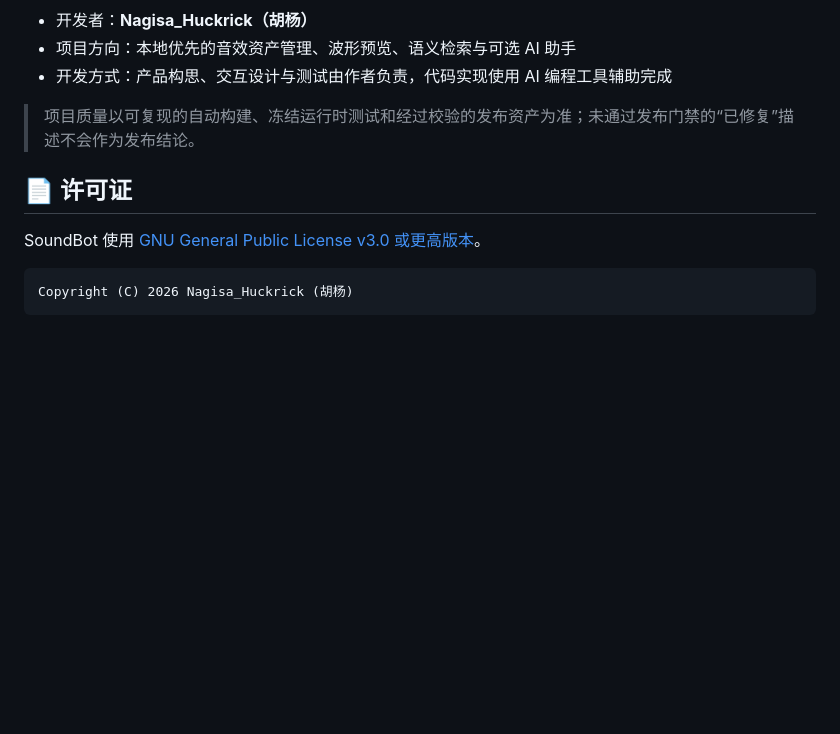
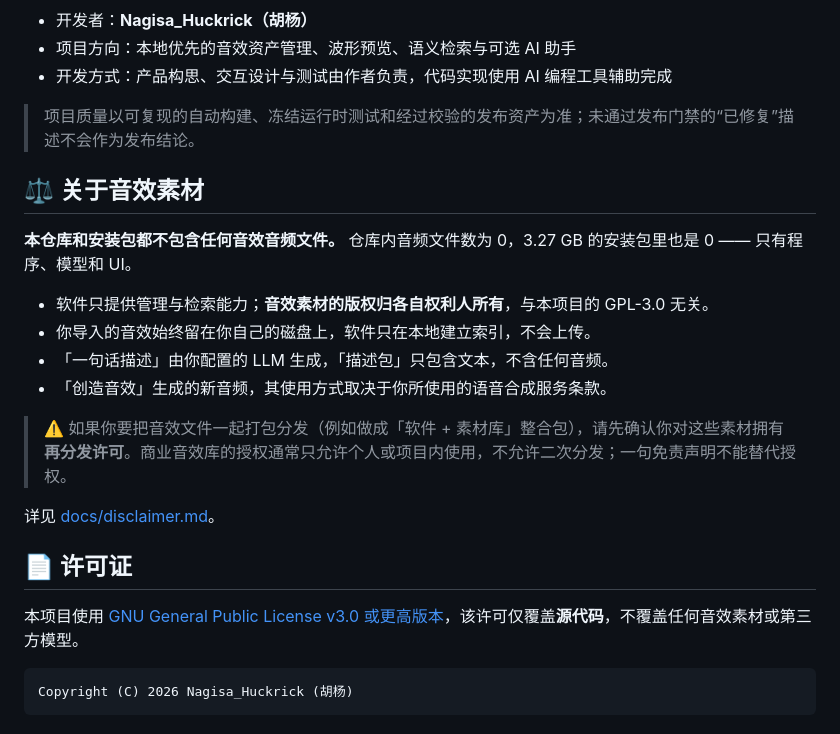
Before and after one commit to Bastzber/EchoMind, a Markdown page: README.md, the part around the change. GitHub-like rendering; blank space fills up the shorter version.

````diff
--- a/README.md
+++ b/README.md
@@ -479,9 +479,22 @@ SoundBot/
 
 > 项目质量以可复现的自动构建、冻结运行时测试和经过校验的发布资产为准；未通过发布门禁的“已修复”描述不会作为发布结论。
 
+## ⚖️ 关于音效素材
+
+**本仓库和安装包都不包含任何音效音频文件。** 仓库内音频文件数为 0，3.27 GB 的安装包里也是 0 —— 只有程序、模型和 UI。
+
+- 软件只提供管理与检索能力；**音效素材的版权归各自权利人所有**，与本项目的 GPL-3.0 无关。
+- 你导入的音效始终留在你自己的磁盘上，软件只在本地建立索引，不会上传。
+- 「一句话描述」由你配置的 LLM 生成，「描述包」只包含文本，不含任何音频。
+- 「创造音效」生成的新音频，其使用方式取决于你所使用的语音合成服务条款。
+
+> ⚠️ 如果你要把音效文件一起打包分发（例如做成「软件 + 素材库」整合包），请先确认你对这些素材拥有**再分发许可**。商业音效库的授权通常只允许个人或项目内使用，不允许二次分发；一句免责声明不能替代授权。
+
+详见 [docs/disclaimer.md](docs/disclaimer.md)。
+
 ## 📄 许可证
 
-SoundBot 使用 [GNU General Public License v3.0 或更高版本](LICENSE)。
+本项目使用 [GNU General Public License v3.0 或更高版本](LICENSE)，该许可仅覆盖**源代码**，不覆盖任何音效素材或第三方模型。
 
 ```text
 Copyright (C) 2026 Nagisa_Huckrick (胡杨)
````
Also changed, not shown: README.en.md (+14 -1 lines), docs/disclaimer.md (added, +63 -0 lines).
